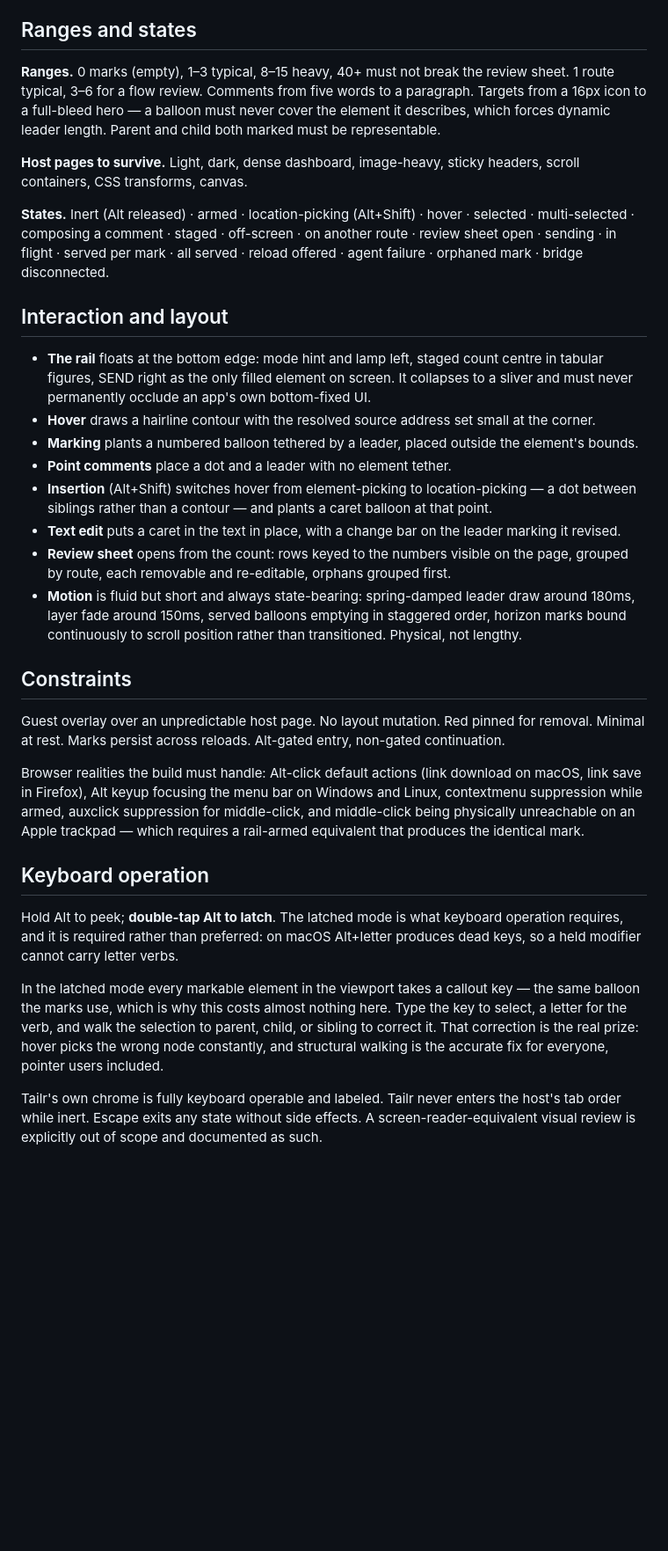
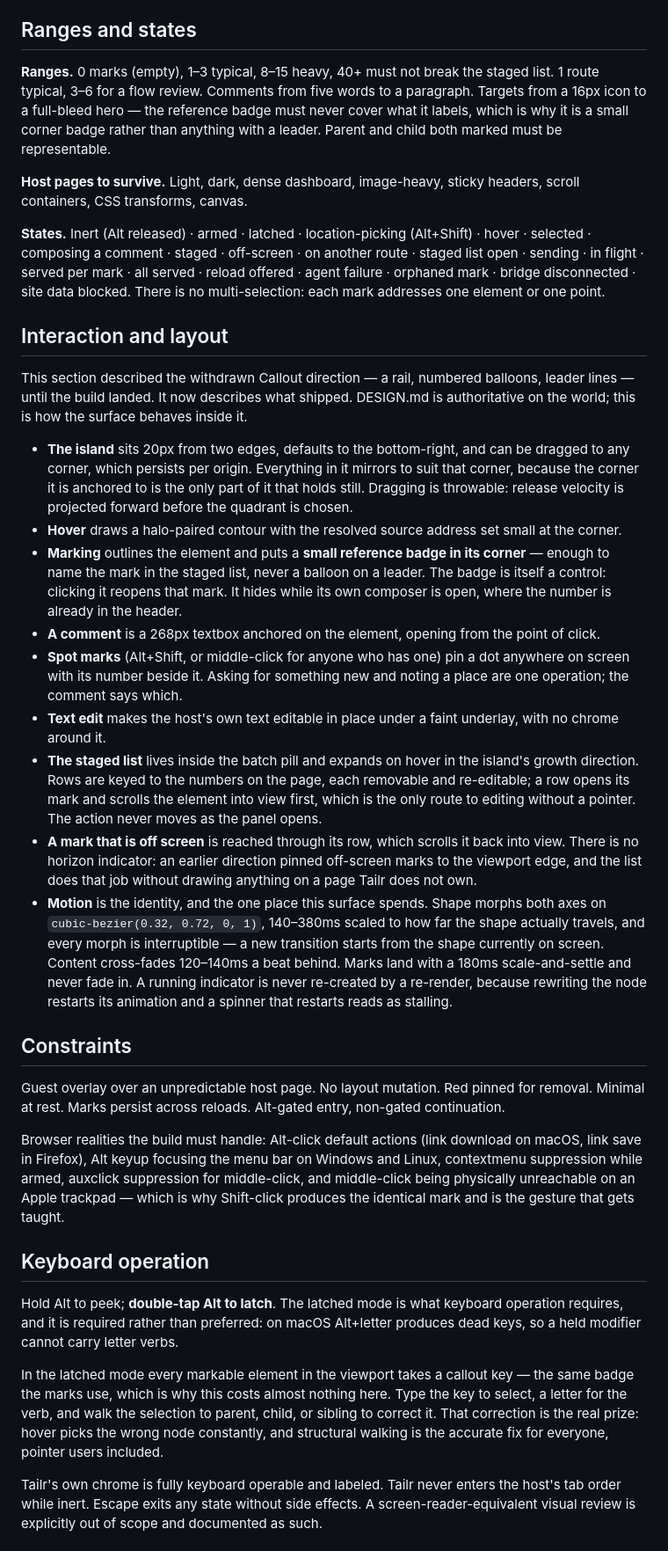
Before and after one commit to gcrft123/tailr, a Markdown page: .impeccable/surfaces/src-overlay.md, the part around one of its changes. Shown at 88% size. Drawn GitHub-style; blank space fills up the shorter version.

Commit message:
Stop the docs describing a project that no longer exists
PRODUCT.md still opened its evidence section with "a greenfield project with no
code, no users, no shipped release" — there is now an implementation on npm. It
says so, and draws the line precisely at framework compatibility: the proxy is
genuinely framework-agnostic, source resolution is not, and the difference is
the claim most likely to outrun the evidence.

The overlay surface doc contradicted itself. It declared the Callout direction
withdrawn and then spent its Interaction and layout section specifying the rail,
numbered balloons and leader lines that DESIGN.md forbids — while an agent reads
that section to know what to build. It now describes the Island that shipped,
including that off-screen marks are reached through their row rather than a
horizon indicator, which was specified and never built. The remaining mentions
of the withdrawn direction are the ones explaining that it was withdrawn.

Co-Authored-By: Claude Opus 5 <noreply@anthropic.com>

```diff
--- a/.impeccable/surfaces/src-overlay.md
+++ b/.impeccable/surfaces/src-overlay.md
@@ -40,34 +40,37 @@ Pinned by the user against a Wispr Flow reference recording, which beats the rol
 
 ## Ranges and states
 
-**Ranges.** 0 marks (empty), 1–3 typical, 8–15 heavy, 40+ must not break the review sheet. 1 route typical, 3–6 for a flow review. Comments from five words to a paragraph. Targets from a 16px icon to a full-bleed hero — a balloon must never cover the element it describes, which forces dynamic leader length. Parent and child both marked must be representable.
+**Ranges.** 0 marks (empty), 1–3 typical, 8–15 heavy, 40+ must not break the staged list. 1 route typical, 3–6 for a flow review. Comments from five words to a paragraph. Targets from a 16px icon to a full-bleed hero — the reference badge must never cover what it labels, which is why it is a small corner badge rather than anything with a leader. Parent and child both marked must be representable.
 
 **Host pages to survive.** Light, dark, dense dashboard, image-heavy, sticky headers, scroll containers, CSS transforms, canvas.
 
-**States.** Inert (Alt released) · armed · location-picking (Alt+Shift) · hover · selected · multi-selected · composing a comment · staged · off-screen · on another route · review sheet open · sending · in flight · served per mark · all served · reload offered · agent failure · orphaned mark · bridge disconnected.
+**States.** Inert (Alt released) · armed · latched · location-picking (Alt+Shift) · hover · selected · composing a comment · staged · off-screen · on another route · staged list open · sending · in flight · served per mark · all served · reload offered · agent failure · orphaned mark · bridge disconnected · site data blocked. There is no multi-selection: each mark addresses one element or one point.
 
 ## Interaction and layout
 
-- **The rail** floats at the bottom edge: mode hint and lamp left, staged count centre in tabular figures, SEND right as the only filled element on screen. It collapses to a sliver and must never permanently occlude an app's own bottom-fixed UI.
-- **Hover** draws a hairline contour with the resolved source address set small at the corner.
-- **Marking** plants a numbered balloon tethered by a leader, placed outside the element's bounds.
-- **Point comments** place a dot and a leader with no element tether.
-- **Insertion** (Alt+Shift) switches hover from element-picking to location-picking — a dot between siblings rather than a contour — and plants a caret balloon at that point.
-- **Text edit** puts a caret in the text in place, with a change bar on the leader marking it revised.
-- **Review sheet** opens from the count: rows keyed to the numbers visible on the page, grouped by route, each removable and re-editable, orphans grouped first.
-- **Motion** is fluid but short and always state-bearing: spring-damped leader draw around 180ms, layer fade around 150ms, served balloons emptying in staggered order, horizon marks bound continuously to scroll position rather than transitioned. Physical, not lengthy.
+This section described the withdrawn Callout direction — a rail, numbered balloons, leader lines — until the build landed. It now describes what shipped. DESIGN.md is authoritative on the world; this is how the surface behaves inside it.
+
+- **The island** sits 20px from two edges, defaults to the bottom-right, and can be dragged to any corner, which persists per origin. Everything in it mirrors to suit that corner, because the corner it is anchored to is the only part of it that holds still. Dragging is throwable: release velocity is projected forward before the quadrant is chosen.
+- **Hover** draws a halo-paired contour with the resolved source address set small at the corner.
+- **Marking** outlines the element and puts a **small reference badge in its corner** — enough to name the mark in the staged list, never a balloon on a leader. The badge is itself a control: clicking it reopens that mark. It hides while its own composer is open, where the number is already in the header.
+- **A comment** is a 268px textbox anchored on the element, opening from the point of click.
+- **Spot marks** (Alt+Shift, or middle-click for anyone who has one) pin a dot anywhere on screen with its number beside it. Asking for something new and noting a place are one operation; the comment says which.
+- **Text edit** makes the host's own text editable in place under a faint underlay, with no chrome around it.
+- **The staged list** lives inside the batch pill and expands on hover in the island's growth direction. Rows are keyed to the numbers on the page, each removable and re-editable; a row opens its mark and scrolls the element into view first, which is the only route to editing without a pointer. The action never moves as the panel opens.
+- **A mark that is off screen** is reached through its row, which scrolls it back into view. There is no horizon indicator: an earlier direction pinned off-screen marks to the viewport edge, and the list does that job without drawing anything on a page Tailr does not own.
+- **Motion** is the identity, and the one place this surface spends. Shape morphs both axes on `cubic-bezier(0.32, 0.72, 0, 1)`, 140–380ms scaled to how far the shape actually travels, and every morph is interruptible — a new transition starts from the shape currently on screen. Content cross-fades 120–140ms a beat behind. Marks land with a 180ms scale-and-settle and never fade in. A running indicator is never re-created by a re-render, because rewriting the node restarts its animation and a spinner that restarts reads as stalling.
 
 ## Constraints
 
 Guest overlay over an unpredictable host page. No layout mutation. Red pinned for removal. Minimal at rest. Marks persist across reloads. Alt-gated entry, non-gated continuation.
 
-Browser realities the build must handle: Alt-click default actions (link download on macOS, link save in Firefox), Alt keyup focusing the menu bar on Windows and Linux, contextmenu suppression while armed, auxclick suppression for middle-click, and middle-click being physically unreachable on an Apple trackpad — which requires a rail-armed equivalent that produces the identical mark.
+Browser realities the build must handle: Alt-click default actions (link download on macOS, link save in Firefox), Alt keyup focusing the menu bar on Windows and Linux, contextmenu suppression while armed, auxclick suppression for middle-click, and middle-click being physically unreachable on an Apple trackpad — which is why Shift-click produces the identical mark and is the gesture that gets taught.
 
 ## Keyboard operation
 
 Hold Alt to peek; **double-tap Alt to latch**. The latched mode is what keyboard operation requires, and it is required rather than preferred: on macOS Alt+letter produces dead keys, so a held modifier cannot carry letter verbs.
 
-In the latched mode every markable element in the viewport takes a callout key — the same balloon the marks use, which is why this costs almost nothing here. Type the key to select, a letter for the verb, and walk the selection to parent, child, or sibling to correct it. That correction is the real prize: hover picks the wrong node constantly, and structural walking is the accurate fix for everyone, pointer users included.
+In the latched mode every markable element in the viewport takes a callout key — the same badge the marks use, which is why this costs almost nothing here. Type the key to select, a letter for the verb, and walk the selection to parent, child, or sibling to correct it. That correction is the real prize: hover picks the wrong node constantly, and structural walking is the accurate fix for everyone, pointer users included.
 
 Tailr's own chrome is fully keyboard operable and labeled. Tailr never enters the host's tab order while inert. Escape exits any state without side effects. A screen-reader-equivalent visual review is explicitly out of scope and documented as such.
 
```
Also changed, not shown: other parts of .impeccable/surfaces/src-overlay.md (+1 -1 lines), PRODUCT.md (+5 -3 lines).
